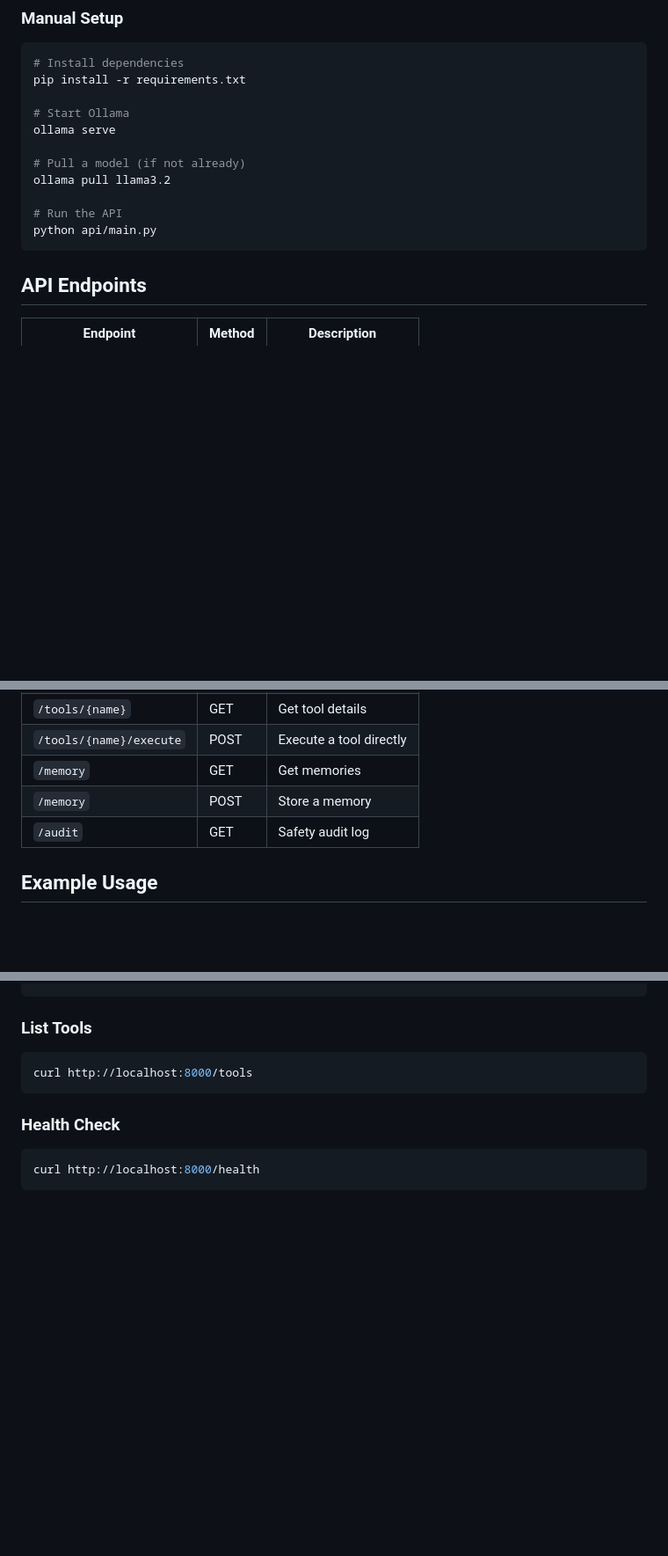
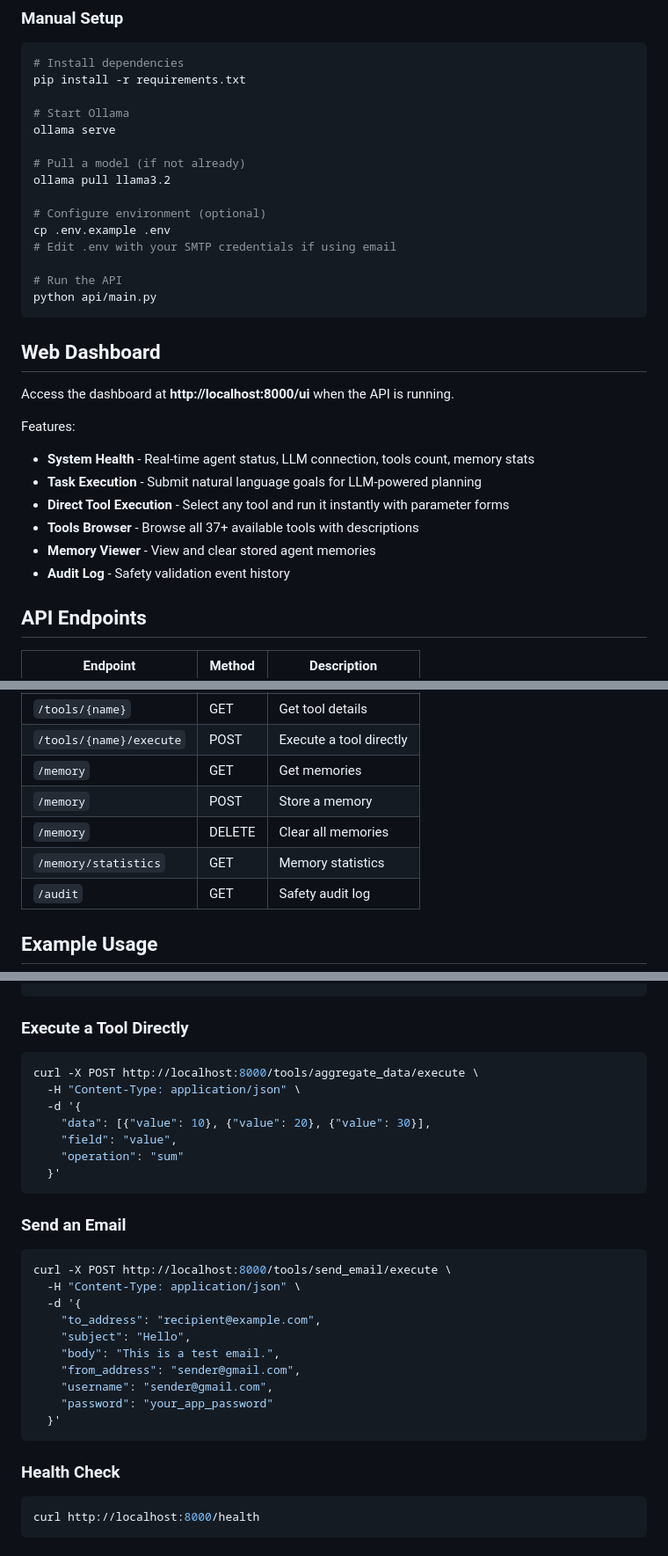
Before and after one commit to EasySarthak1440/autonomous_agent, a Markdown page: README.md, 3 parts joined by grey strips. Shown at 88% size. GitHub-like rendering; blank space fills up the shorter version.

````diff
--- a/README.md
+++ b/README.md
@@ -41,9 +43,25 @@ ollama serve
 # Pull a model (if not already)
 ollama pull llama3.2
 
+# Configure environment (optional)
+cp .env.example .env
+# Edit .env with your SMTP credentials if using email
+
 # Run the API
 python api/main.py
 ```
+
+## Web Dashboard
+
+Access the dashboard at **http://localhost:8000/ui** when the API is running.
+
+Features:
+- **System Health** - Real-time agent status, LLM connection, tools count, memory stats
+- **Task Execution** - Submit natural language goals for LLM-powered planning
+- **Direct Tool Execution** - Select any tool and run it instantly with parameter forms
+- **Tools Browser** - Browse all 37+ available tools with descriptions
+- **Memory Viewer** - View and clear stored agent memories
+- **Audit Log** - Safety validation event history
 
 ## API Endpoints
 
@@ -57,6 +75,8 @@ python api/main.py
 | `/tools/{name}/execute` | POST | Execute a tool directly |
 | `/memory` | GET | Get memories |
 | `/memory` | POST | Store a memory |
+| `/memory` | DELETE | Clear all memories |
+| `/memory/statistics` | GET | Memory statistics |
 | `/audit` | GET | Safety audit log |
 
 ## Example Usage
@@ -74,10 +94,31 @@ curl -X POST http://localhost:8000/execute \
   }'
 ```
 
-### List Tools
+### Execute a Tool Directly
 
 ```bash
-curl http://localhost:8000/tools
+curl -X POST http://localhost:8000/tools/aggregate_data/execute \
+  -H "Content-Type: application/json" \
+  -d '{
+    "data": [{"value": 10}, {"value": 20}, {"value": 30}],
+    "field": "value",
+    "operation": "sum"
+  }'
+```
+
+### Send an Email
+
+```bash
+curl -X POST http://localhost:8000/tools/send_email/execute \
+  -H "Content-Type: application/json" \
+  -d '{
+    "to_address": "recipient@example.com",
+    "subject": "Hello",
+    "body": "This is a test email.",
+    "from_address": "sender@gmail.com",
+    "username": "sender@gmail.com",
+    "password": "your_app_password"
+  }'
 ```
 
 ### Health Check
````
Also changed, not shown: other parts of README.md (+33 -14 lines).
